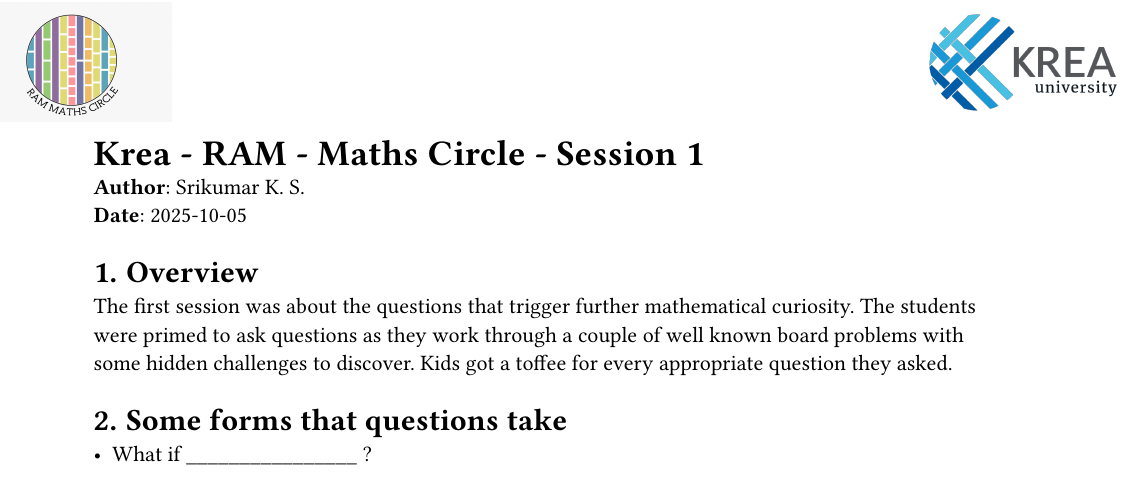
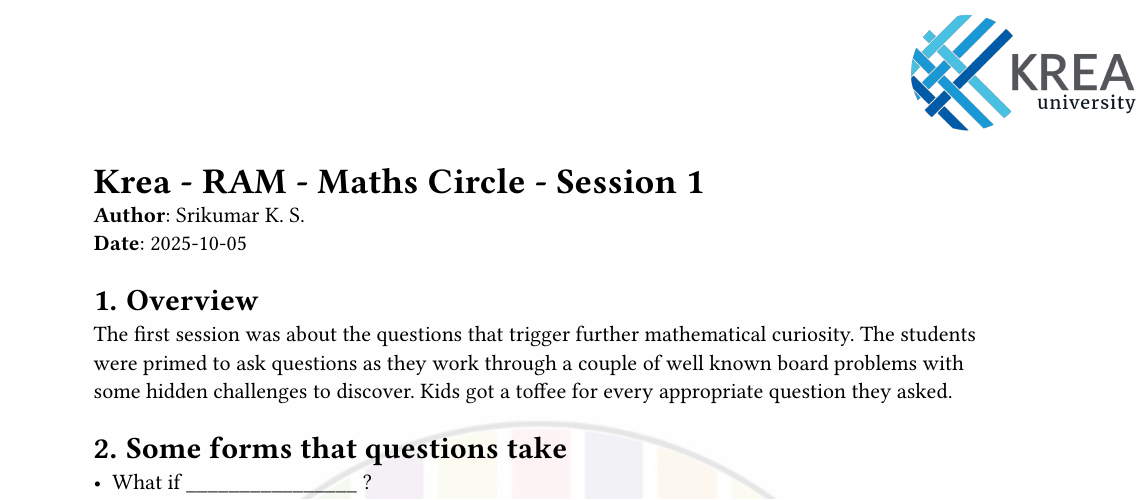
Before and after one commit to srikumarks/krea-ram, a Typst document (session1.typ, which reads ram.typ): part of the page, cut so that both start at the same text. Compiled offline with Typst 0.15.

Commit message:
Changed RAM logo to watermark

```diff
--- a/ram.typ
+++ b/ram.typ
@@ -7,16 +7,11 @@
 set page(
    paper: "a4",
    margin: (top: 3cm),
-   background: grid(
-      columns: (120pt, 1fr, 120pt),
-      align: top,
-      rows: (5pt, 60pt, 1fr),
-      gutter: 10pt,
-      grid.cell(colspan:3,[]),
-      image("ram-logo.jpeg", width: 100pt),
-      [],
-      image("krea-logo.png", width: 100pt)
-   )
+   background: {
+      place(center+horizon, image("ram-logo.jpeg", width: 150%))
+      place(center+horizon, rect(width: 100%, height: 100%, fill: rgb(255,255,255,90%),stroke: none))
+      place(top+right, image("krea-logo.png", width: 120pt))
+   }
 )
 let title = [Krea - RAM - Maths Circle - Session #session]
 set document(
```
